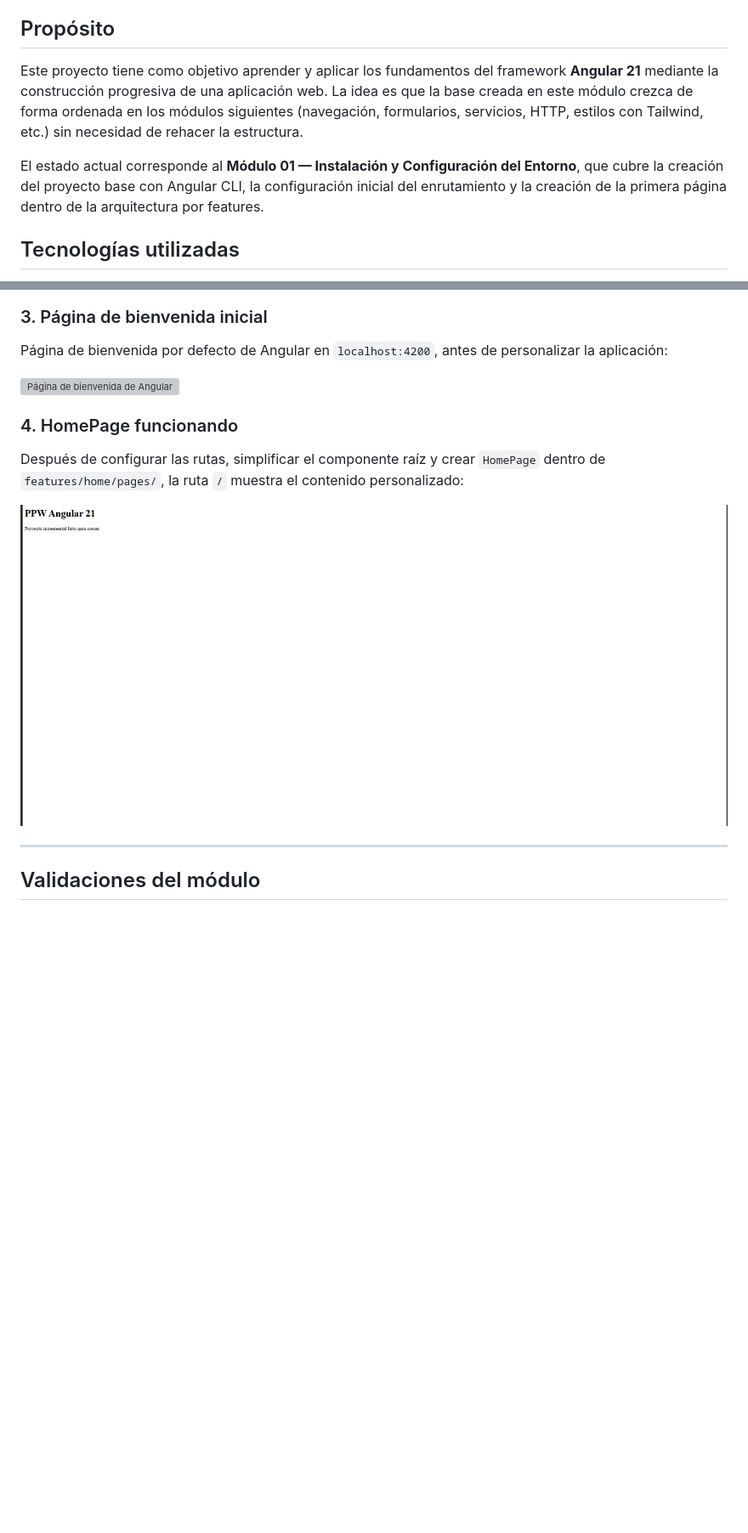
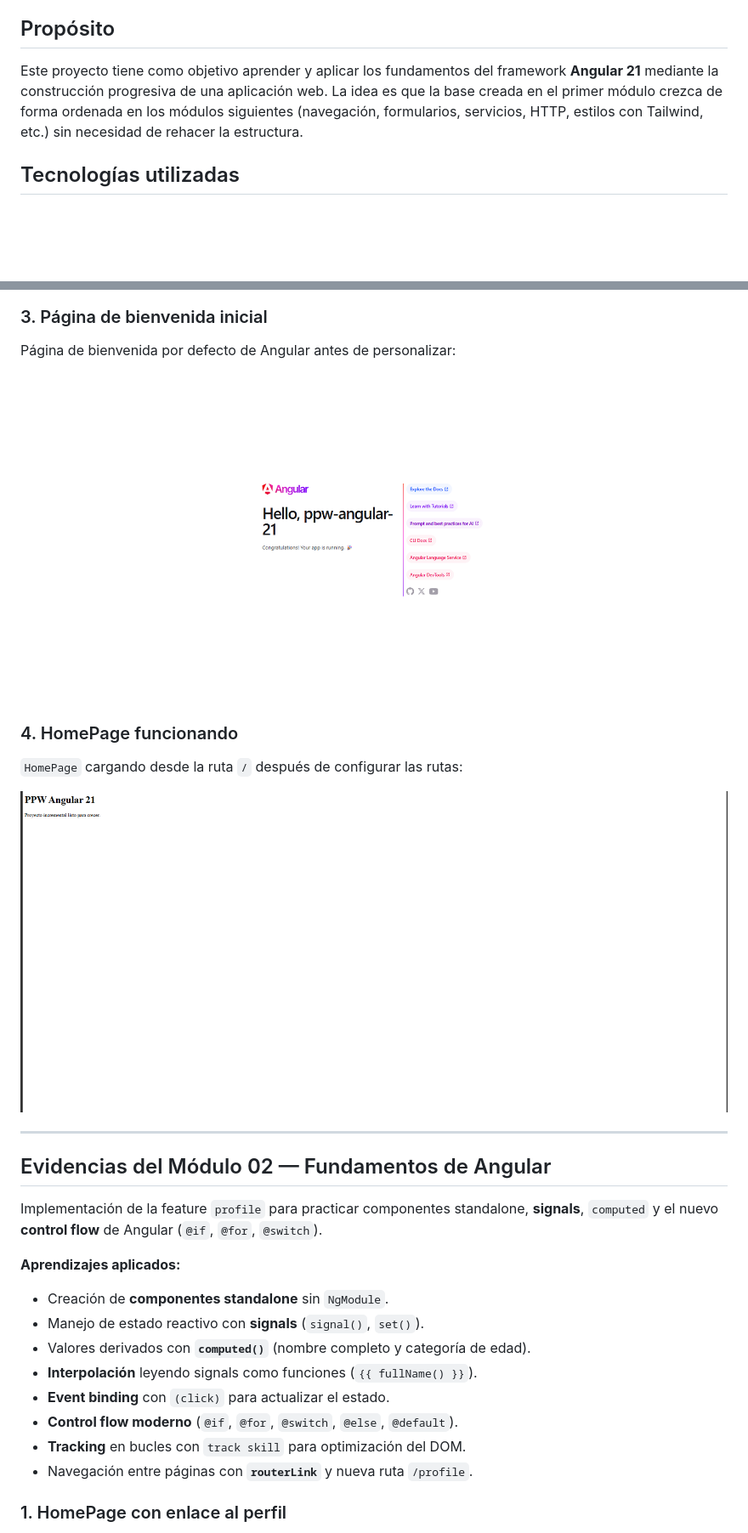
Before and after one commit to Jona142004/icc-ppw-u1-inicio, a Markdown page: ppw-angular-21/README.md, 2 parts joined by grey strips. Shown at 85% size. Rendered like a GitHub page; blank space fills up the shorter version; grey boxes are pictures that could not be loaded.

```diff
--- a/ppw-angular-21/README.md
+++ b/ppw-angular-21/README.md
@@ -4,9 +4,7 @@ Proyecto incremental construido con [Angular 21](https://angular.dev/), desarrol
 
 ## Propósito
 
-Este proyecto tiene como objetivo aprender y aplicar los fundamentos del framework **Angular 21** mediante la construcción progresiva de una aplicación web. La idea es que la base creada en este módulo crezca de forma ordenada en los módulos siguientes (navegación, formularios, servicios, HTTP, estilos con Tailwind, etc.) sin necesidad de rehacer la estructura.
-
-El estado actual corresponde al **Módulo 01 — Instalación y Configuración del Entorno**, que cubre la creación del proyecto base con Angular CLI, la configuración inicial del enrutamiento y la creación de la primera página dentro de la arquitectura por features.
+Este proyecto tiene como objetivo aprender y aplicar los fundamentos del framework **Angular 21** mediante la construcción progresiva de una aplicación web. La idea es que la base creada en el primer módulo crezca de forma ordenada en los módulos siguientes (navegación, formularios, servicios, HTTP, estilos con Tailwind, etc.) sin necesidad de rehacer la estructura.
 
 ## Tecnologías utilizadas
 
@@ -106,11 +103,11 @@ ng new ppw-angular-21 --routing --style=scss --ssr=false
 
 ### 3. Página de bienvenida inicial
 
-Página de bienvenida por defecto de Angular en `localhost:4200`, antes de personalizar la aplicación:
+Página de bienvenida por defecto de Angular antes de personalizar:
 
-![Página de bienvenida de Angular](.assets/01-app-inicio.png)
+![Página de bienvenida de Angular](./assets/01-app-inicio.png)
 
 ### 4. HomePage funcionando
 
-Después de configurar las rutas, simplificar el componente raíz y crear `HomePage` dentro de `features/home/pages/`, la ruta `/` muestra el contenido personalizado:
+`HomePage` cargando desde la ruta `/` después de configurar las rutas:
 
@@ -118,5 +115,19 @@ Después de configurar las rutas, simplificar el componente raíz y crear `HomeP
 
 ---
 
-## Validaciones del módulo
+## Evidencias del Módulo 02 — Fundamentos de Angular
 
+Implementación de la feature `profile` para practicar componentes standalone, **signals**, `computed` y el nuevo **control flow** de Angular (`@if`, `@for`, `@switch`).
+
+**Aprendizajes aplicados:**
+- Creación de **componentes standalone** sin `NgModule`.
+- Manejo de estado reactivo con **signals** (`signal()`, `set()`).
+- Valores derivados con **`computed()`** (nombre completo y categoría de edad).
+- **Interpolación** leyendo signals como funciones (`{{ fullName() }}`).
+- **Event binding** con `(click)` para actualizar el estado.
+- **Control flow moderno** (`@if`, `@for`, `@switch`, `@else`, `@default`).
+- **Tracking** en bucles con `track skill` para optimización del DOM.
+- Navegación entre páginas con **`routerLink`** y nueva ruta `/profile`.
+
+### 1. HomePage con enlace al perfil
+
```
Also changed, not shown: other parts of ppw-angular-21/README.md (+60 -25 lines), ppw-angular-21/assets/02-home-link.png (added), ppw-angular-21/assets/02-profile-cambiado.png (added), ppw-angular-21/assets/02-profile-page.png (added), 10 other files.
